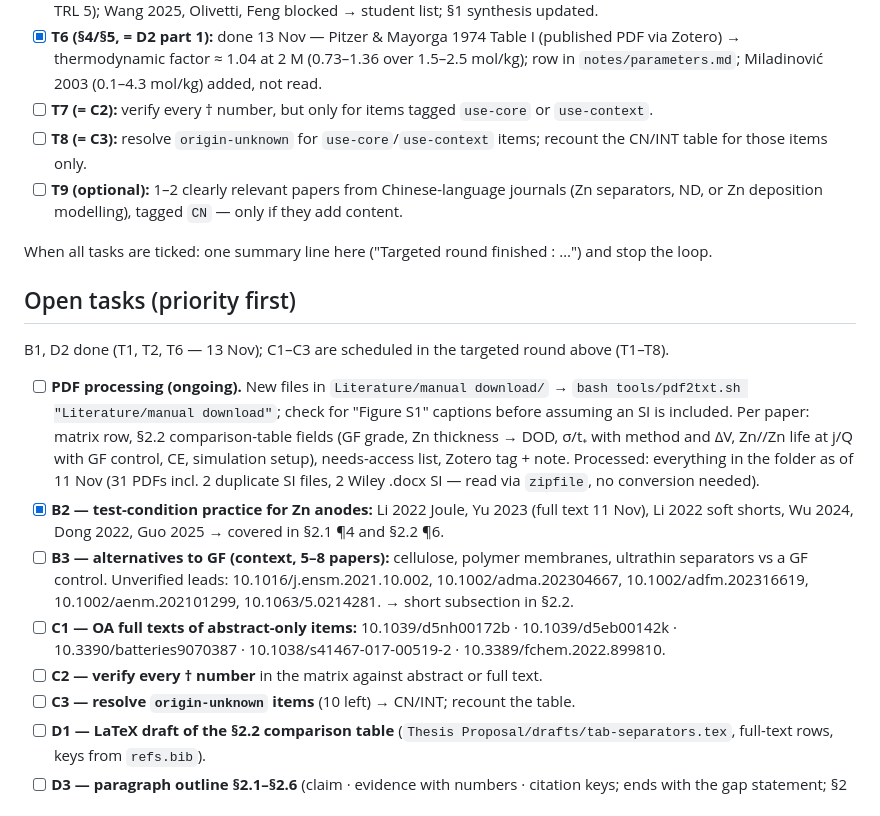
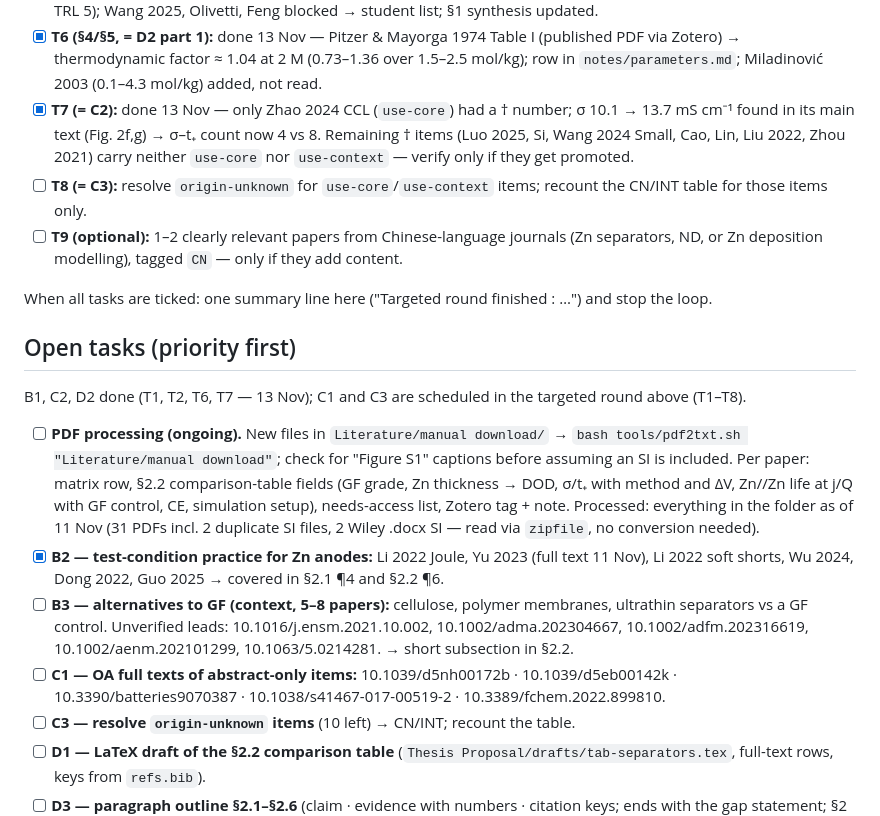
Before and after one commit to KonradBraun/Master-Thesis-Tsinghua, a Markdown page: Literature/lit-review-todo.md, the part around the change. Rendered like a GitHub page.

```diff
--- a/Literature/lit-review-todo.md
+++ b/Literature/lit-review-todo.md
@@ -34,19 +34,18 @@ The broad search is done; this round closes specific gaps, in the order the prop
 - [x] **T4 (§2.4, part of C1):** done 13 Nov (PolyU repository, published version) — layer 5.8 µm (1.6/14 µm worse); ζ not reported; 10¹² cm⁻² sites asserted without derivation in the main text; SI not read.
 - [x] **T5 (§1, part of C1):** done 13 Nov — Mongird Tab. 7 read (Li-ion 271 $/kWh, 3500 cyc; Zn hybrid 265 $/kWh, RTE 0.72, TRL 5); Wang 2025, Olivetti, Feng blocked → student list; §1 synthesis updated.
 - [x] **T6 (§4/§5, = D2 part 1):** done 13 Nov — Pitzer & Mayorga 1974 Table I (published PDF via Zotero) → thermodynamic factor ≈ 1.04 at 2 M (0.73–1.36 over 1.5–2.5 mol/kg); row in `notes/parameters.md`; Miladinović 2003 (0.1–4.3 mol/kg) added, not read.
-- [ ] **T7 (= C2):** verify every † number, but only for items tagged `use-core` or `use-context`.
+- [x] **T7 (= C2):** done 13 Nov — only Zhao 2024 CCL (`use-core`) had a † number; σ 10.1 → 13.7 mS cm⁻¹ found in its main text (Fig. 2f,g) → σ–t₊ count now 4 vs 8. Remaining † items (Luo 2025, Si, Wang 2024 Small, Cao, Lin, Liu 2022, Zhou 2021) carry neither `use-core` nor `use-context` — verify only if they get promoted.
 - [ ] **T8 (= C3):** resolve `origin-unknown` for `use-core`/`use-context` items; recount the CN/INT table for those items only.
 - [ ] **T9 (optional):** 1–2 clearly relevant papers from Chinese-language journals (Zn separators, ND, or Zn deposition modelling), tagged `CN` — only if they add content.
 
 When all tasks are ticked: one summary line here ("Targeted round finished <date>: …") and stop the loop.
 
 ## Open tasks (priority first)
-B1, D2 done (T1, T2, T6 — 13 Nov); C1–C3 are scheduled in the targeted round above (T1–T8).
+B1, C2, D2 done (T1, T2, T6, T7 — 13 Nov); C1 and C3 are scheduled in the targeted round above (T1–T8).
 - [ ] **PDF processing (ongoing).** New files in `Literature/manual download/` → `bash tools/pdf2txt.sh "Literature/manual download"`; check for "Figure S1" captions before assuming an SI is included. Per paper: matrix row, §2.2 comparison-table fields (GF grade, Zn thickness → DOD, σ/t₊ with method and ΔV, Zn//Zn life at j/Q with GF control, CE, simulation setup), needs-access list, Zotero tag + note. Processed: everything in the folder as of 11 Nov (31 PDFs incl. 2 duplicate SI files, 2 Wiley .docx SI — read via `zipfile`, no conversion needed).
 - [x] **B2 — test-condition practice for Zn anodes:** Li 2022 Joule, Yu 2023 (full text 11 Nov), Li 2022 soft shorts, Wu 2024, Dong 2022, Guo 2025 → covered in §2.1 ¶4 and §2.2 ¶6.
 - [ ] **B3 — alternatives to GF (context, 5–8 papers):** cellulose, polymer membranes, ultrathin separators vs a GF control. Unverified leads: 10.1016/j.ensm.2021.10.002, 10.1002/adma.202304667, 10.1002/adfm.202316619, 10.1002/aenm.202101299, 10.1063/5.0214281. → short subsection in §2.2.
 - [ ] **C1 — OA full texts of abstract-only items:** 10.1039/d5nh00172b · 10.1039/d5eb00142k · 10.3390/batteries9070387 · 10.1038/s41467-017-00519-2 · 10.3389/fchem.2022.899810.
-- [ ] **C2 — verify every † number** in the matrix against abstract or full text.
 - [ ] **C3 — resolve `origin-unknown` items** (10 left) → CN/INT; recount the table.
 - [ ] **D1 — LaTeX draft of the §2.2 comparison table** (`Thesis Proposal/drafts/tab-separators.tex`, full-text rows, keys from `refs.bib`).
 - [ ] **D3 — paragraph outline §2.1–§2.6** (claim · evidence with numbers · citation keys; ends with the gap statement; §2 order changed 12 Nov, mapping in the matrix header). In `../Thesis Proposal/drafts/outline-sec2.md`, one section at a time with student review: §2.1 (12 Nov) and §2.2 (13 Nov) reviewed and tagged; §2.3–§2.6 only as one-line paragraph plans, then prose.
```
Also changed, not shown: Literature/review-matrix.md (+3 -3 lines).
